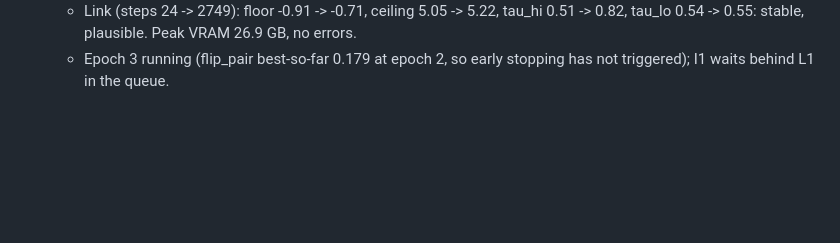
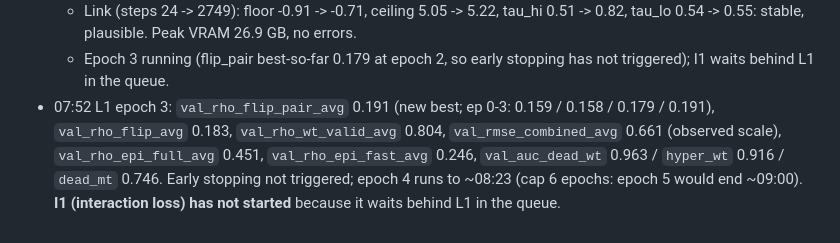
Before and after one commit to SKTeamLab/esm-msr, a Markdown page: docs/overnight_log.md, the part around the change. GitHub-like rendering; blank space fills up the shorter version.

Commit message:
Overnight log: L1 epoch 3

```diff
--- a/docs/overnight_log.md
+++ b/docs/overnight_log.md
@@ -22,3 +22,4 @@
   * `val_auc_*`: dead_wt 0.961 / 0.964 / 0.962, hyper_wt 0.920 / 0.916 / 0.912, dead_mt 0.761 / 0.757 / 0.759: same as W2.
   * Link (steps 24 -> 2749): floor -0.91 -> -0.71, ceiling 5.05 -> 5.22, tau_hi 0.51 -> 0.82, tau_lo 0.54 -> 0.55: stable, plausible. Peak VRAM 26.9 GB, no errors.
   * Epoch 3 running (flip_pair best-so-far 0.179 at epoch 2, so early stopping has not triggered); I1 waits behind L1 in the queue.
+* 07:52 L1 epoch 3: `val_rho_flip_pair_avg` 0.191 (new best; ep 0-3: 0.159 / 0.158 / 0.179 / 0.191), `val_rho_flip_avg` 0.183, `val_rho_wt_valid_avg` 0.804, `val_rmse_combined_avg` 0.661 (observed scale), `val_rho_epi_full_avg` 0.451, `val_rho_epi_fast_avg` 0.246, `val_auc_dead_wt` 0.963 / `hyper_wt` 0.916 / `dead_mt` 0.746. Early stopping not triggered; epoch 4 runs to ~08:23 (cap 6 epochs: epoch 5 would end ~09:00). **I1 (interaction loss) has not started** because it waits behind L1 in the queue.
```
